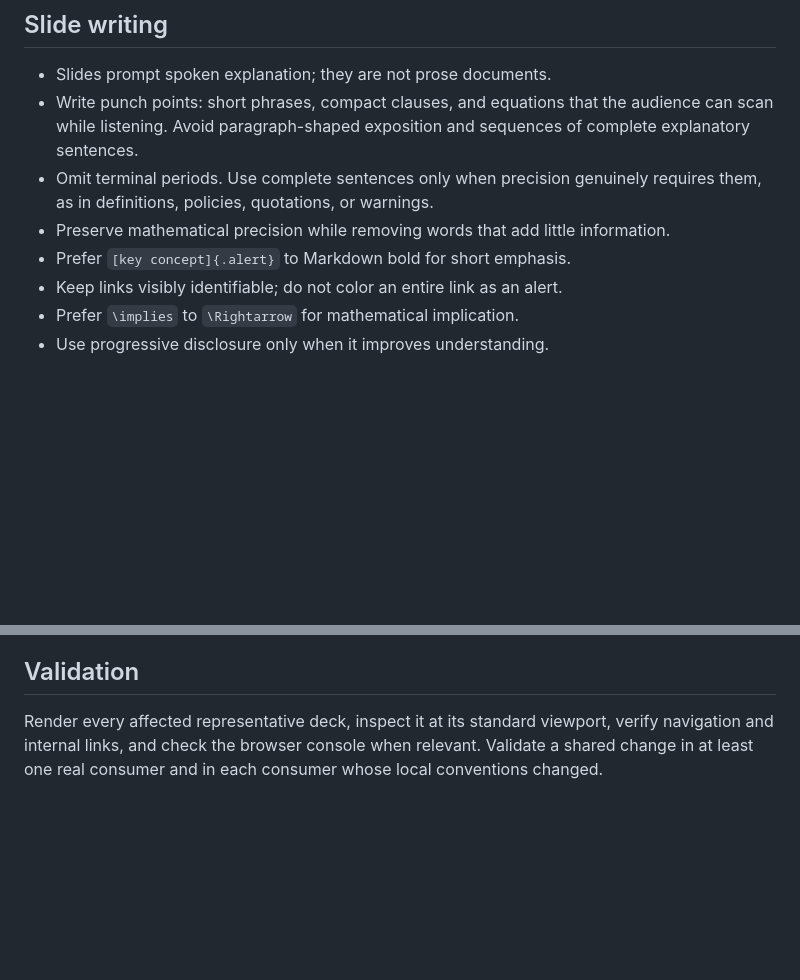
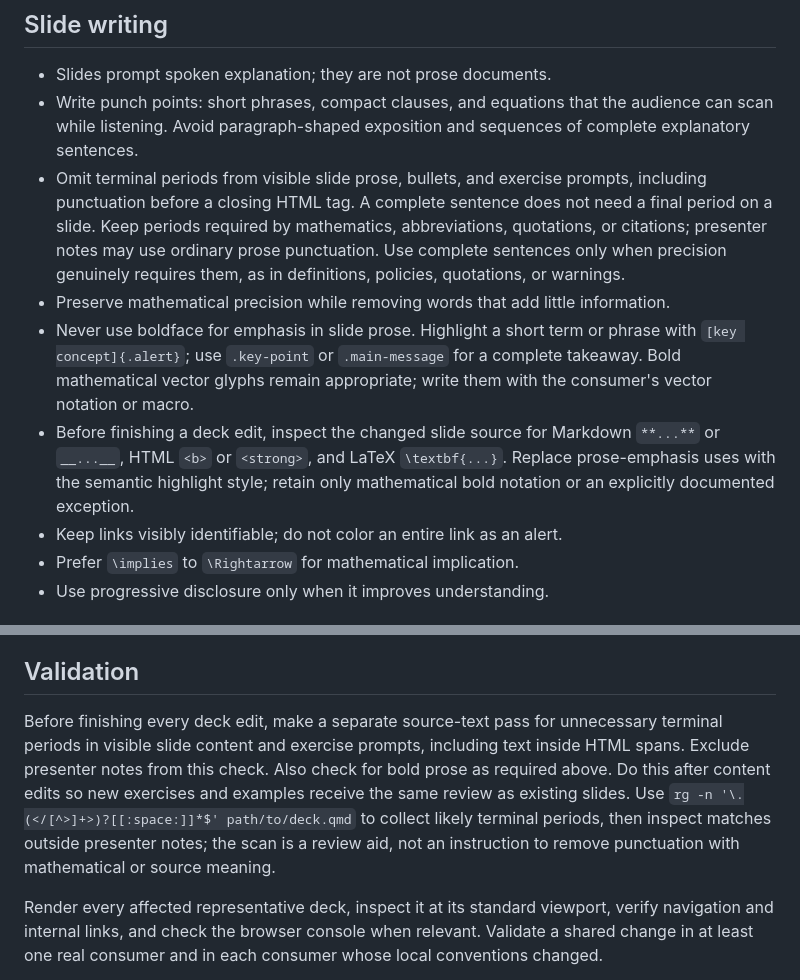
Before and after one commit to fjhickernell/HickernellAcademicLib, a Markdown page: docs/slide-style.md, 2 parts joined by grey strips. GitHub-like rendering; blank space fills up the shorter version.

Commit message:
Require slide prose and punctuation audits

```diff
--- a/docs/slide-style.md
+++ b/docs/slide-style.md
@@ -15,11 +15,22 @@ For specialized diagrams, also follow
 - Write punch points: short phrases, compact clauses, and equations that the
   audience can scan while listening. Avoid paragraph-shaped exposition and
   sequences of complete explanatory sentences.
-- Omit terminal periods. Use complete sentences only when precision genuinely
+- Omit terminal periods from visible slide prose, bullets, and exercise prompts,
+  including punctuation before a closing HTML tag. A complete sentence does
+  not need a final period on a slide. Keep periods required by mathematics,
+  abbreviations, quotations, or citations; presenter notes may use ordinary
+  prose punctuation. Use complete sentences only when precision genuinely
   requires them, as in definitions, policies, quotations, or warnings.
 - Preserve mathematical precision while removing words that add little
   information.
-- Prefer `[key concept]{.alert}` to Markdown bold for short emphasis.
+- Never use boldface for emphasis in slide prose. Highlight a short term or
+  phrase with `[key concept]{.alert}`; use `.key-point` or `.main-message` for
+  a complete takeaway. Bold mathematical vector glyphs remain appropriate;
+  write them with the consumer's vector notation or macro.
+- Before finishing a deck edit, inspect the changed slide source for Markdown
+  `**...**` or `__...__`, HTML `<b>` or `<strong>`, and LaTeX `\textbf{...}`.
+  Replace prose-emphasis uses with the semantic highlight style; retain only
+  mathematical bold notation or an explicitly documented exception.
 - Keep links visibly identifiable; do not color an entire link as an alert.
 - Prefer `\implies` to `\Rightarrow` for mathematical implication.
 - Use progressive disclosure only when it improves understanding.
@@ -221,6 +232,16 @@ and retain `target="_blank" rel="noopener"` for external sources.
 
 ## Validation
 
+Before finishing every deck edit, make a separate source-text pass for
+unnecessary terminal periods in visible slide content and exercise prompts,
+including text inside HTML spans. Exclude presenter notes from this check.
+Also check for bold prose as required above. Do this after content edits so
+new exercises and examples receive the same review as existing slides.
+Use `rg -n '\.(</[^>]+>)?[[:space:]]*$' path/to/deck.qmd` to collect likely
+terminal periods, then inspect matches outside presenter notes; the scan is a
+review aid, not an instruction to remove punctuation with mathematical or
+source meaning.
+
 Render every affected representative deck, inspect it at its standard
 viewport, verify navigation and internal links, and check the browser console
 when relevant. Validate a shared change in at least one real consumer and in
```
Also changed, not shown: AGENTS.md (+8 -1 lines).
